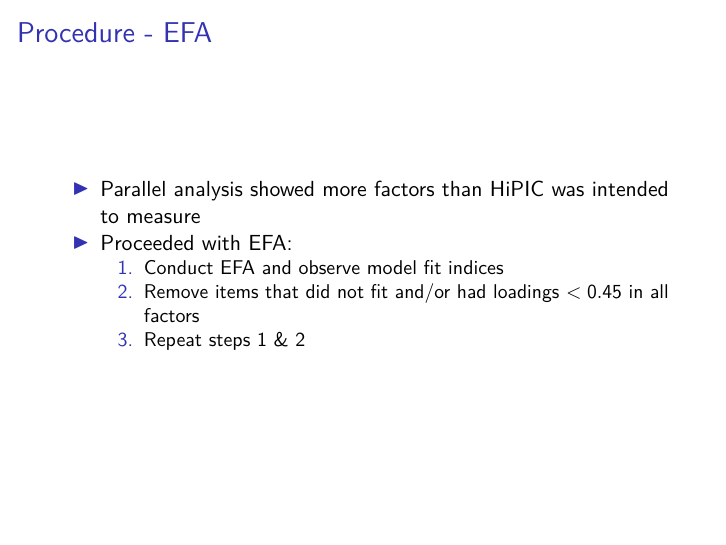
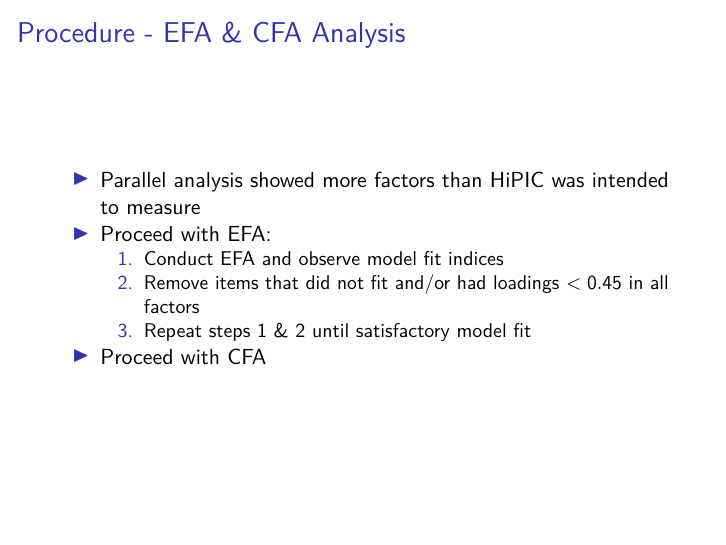
Before and after one commit to eric458/factanal, an R Markdown document (scripts/Straus_Burnheimer_Yo_presentation.Rmd): page 9 of 16. The pictures show the output file scripts/Straus_Burnheimer_Yo_presentation.pdf that the author committed with the source.

Commit message:
Updated Presentation Slides

```diff
--- a/scripts/Straus_Burnheimer_Yo_presentation.Rmd
+++ b/scripts/Straus_Burnheimer_Yo_presentation.Rmd
@@ -316,13 +316,14 @@ fa.parallel(rho.con, n.obs=195, fm="ml", fa="fa")
 - Reveal 7 Factors, 4 factors with $\lambda>1$.
 
 
-## Procedure - EFA
+## Procedure - EFA & CFA Analysis
 
 - Parallel analysis showed more factors than HiPIC was intended to measure
-- Proceeded with EFA:
+- Proceed with EFA:
   1. Conduct EFA and observe model fit indices
   2. Remove items that did not fit and/or had loadings $<0.45$ in all factors
-  3. Repeat steps 1 & 2
+  3. Repeat steps 1 & 2 until satisfactory model fit
+- Proceed with CFA
 
 ## EFA Results
 
```
Also changed, not shown: scripts/Straus_Burnheimer_Yo_presentation.pdf.
